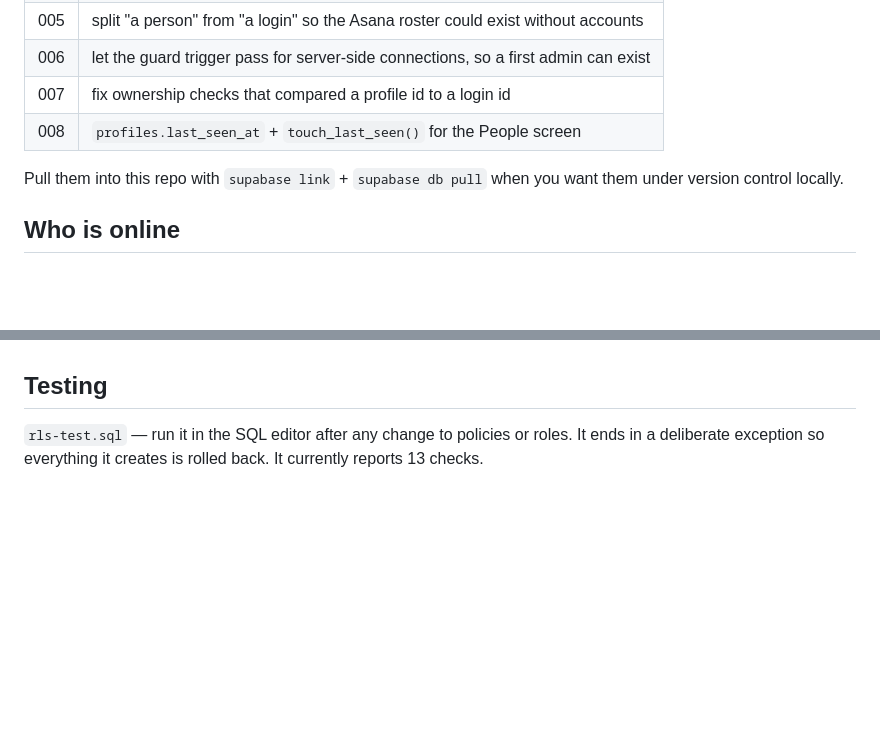
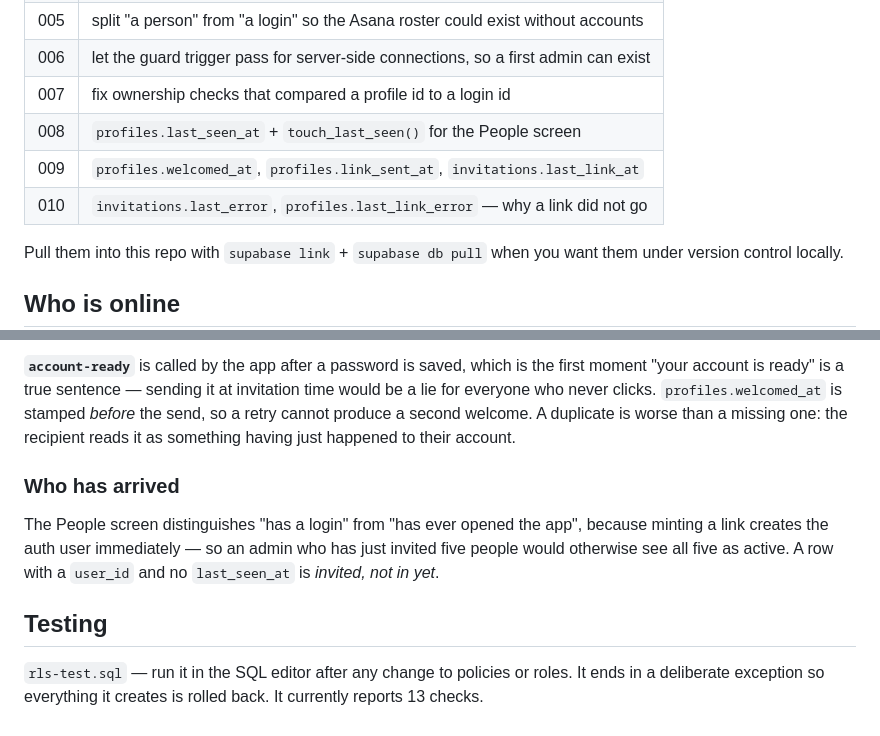
Before and after one commit to WalidElGendy/expand-, a Markdown page: supabase/README.md, 2 parts joined by grey strips. GitHub-like rendering; blank space fills up the shorter version.

```diff
--- a/supabase/README.md
+++ b/supabase/README.md
@@ -15,6 +15,8 @@ Supabase region to Riyadh, about 1,500 km nearer than Frankfurt.
 | 006 | let the guard trigger pass for server-side connections, so a first admin can exist |
 | 007 | fix ownership checks that compared a profile id to a login id |
 | 008 | `profiles.last_seen_at` + `touch_last_seen()` for the People screen |
+| 009 | `profiles.welcomed_at`, `profiles.link_sent_at`, `invitations.last_link_at` |
+| 010 | `invitations.last_error`, `profiles.last_link_error` — why a link did not go |
 
 Pull them into this repo with `supabase link` + `supabase db pull` when you
 want them under version control locally.
@@ -109,3 +142,16 @@ once into the Supabase dashboard by whoever owns the Resend account.
+**`account-ready`** is called by the app after a password is saved, which is
+the first moment "your account is ready" is a true sentence — sending it at
+invitation time would be a lie for everyone who never clicks.
+`profiles.welcomed_at` is stamped *before* the send, so a retry cannot produce
+a second welcome. A duplicate is worse than a missing one: the recipient reads
+it as something having just happened to their account.
+
+### Who has arrived
+
+The People screen distinguishes "has a login" from "has ever opened the app",
+because minting a link creates the auth user immediately — so an admin who has
+just invited five people would otherwise see all five as active. A row with a
+`user_id` and no `last_seen_at` is *invited, not in yet*.
 
 ## Testing
 
```
Also changed, not shown: other parts of supabase/README.md (+72 -41 lines).
